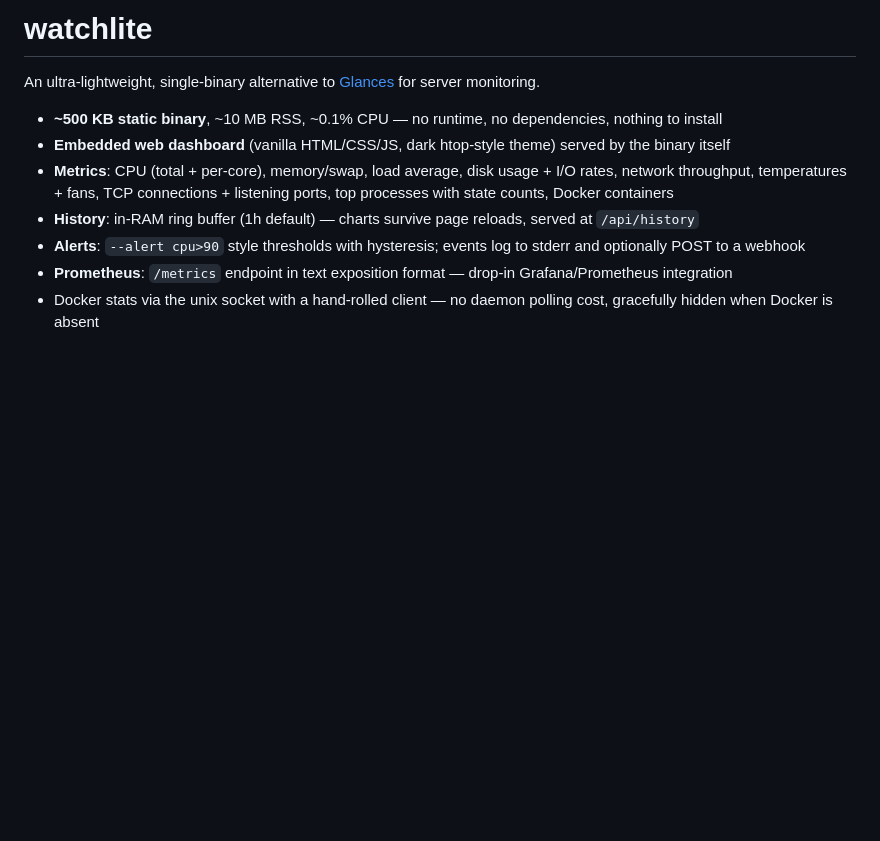
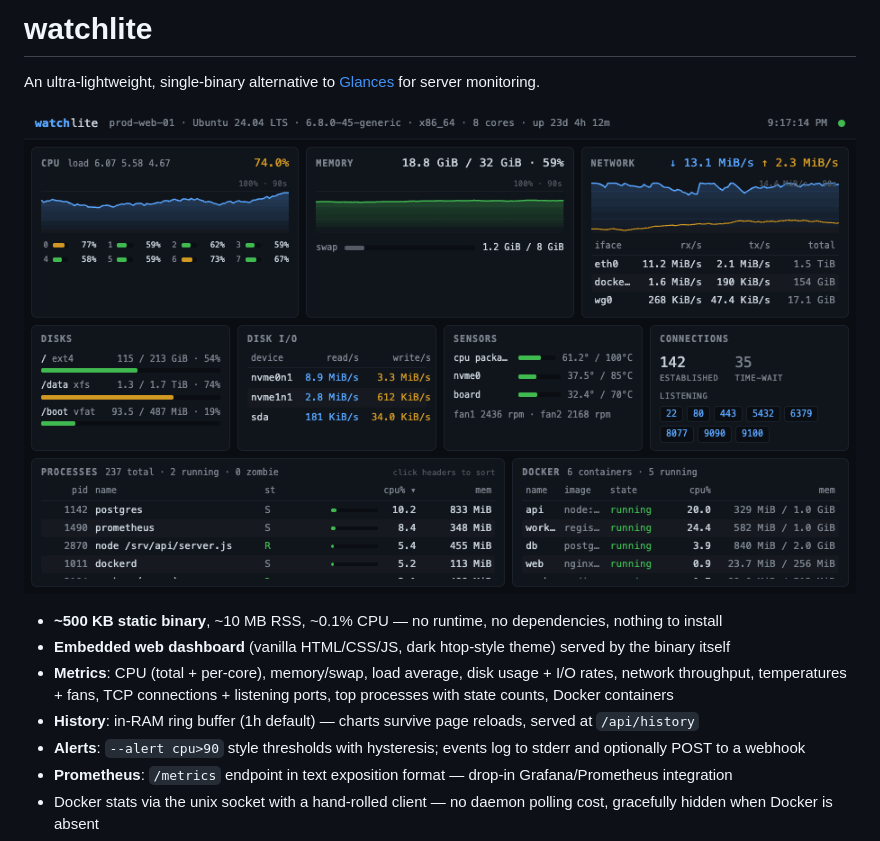
Before and after one commit to atrastudhi/watchlite, a Markdown page: README.md, the part around the change. Rendered like a GitHub page; pictures changed too: readme.gif (added); blank space fills up the shorter version.

```diff
--- a/README.md
+++ b/README.md
@@ -1,6 +1,8 @@
 # watchlite
 
 An ultra-lightweight, single-binary alternative to [Glances](https://nicolargo.github.io/glances/) for server monitoring.
+
+![watchlite dashboard](readme.gif)
 
 - **~500 KB static binary**, ~10 MB RSS, ~0.1% CPU — no runtime, no dependencies, nothing to install
 - **Embedded web dashboard** (vanilla HTML/CSS/JS, dark htop-style theme) served by the binary itself
```
Also changed, not shown: 3 other files.
